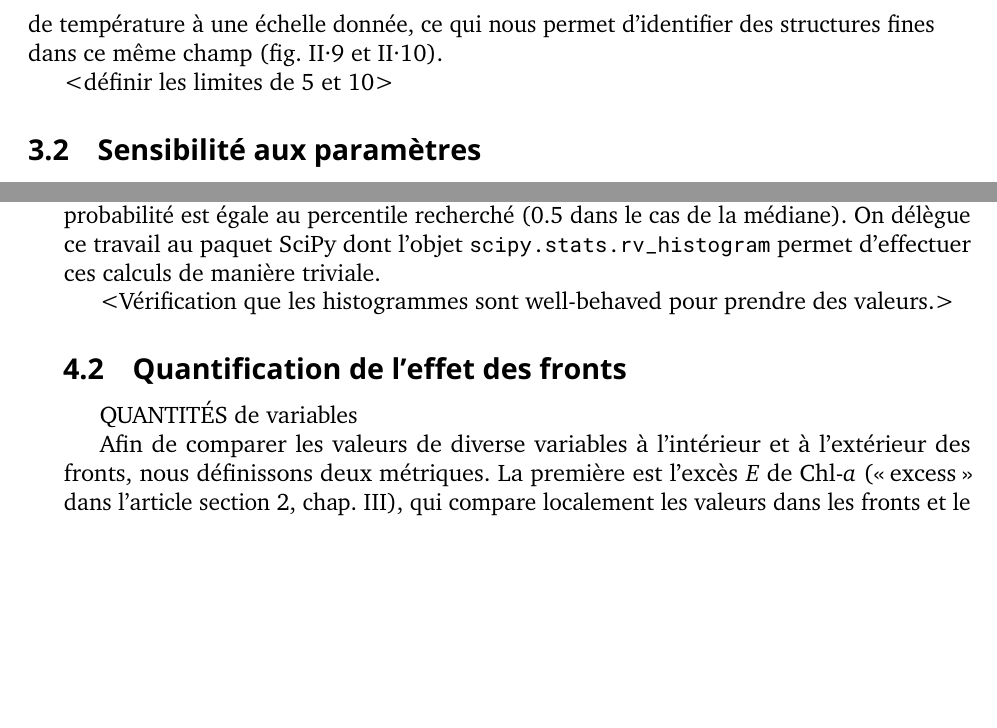
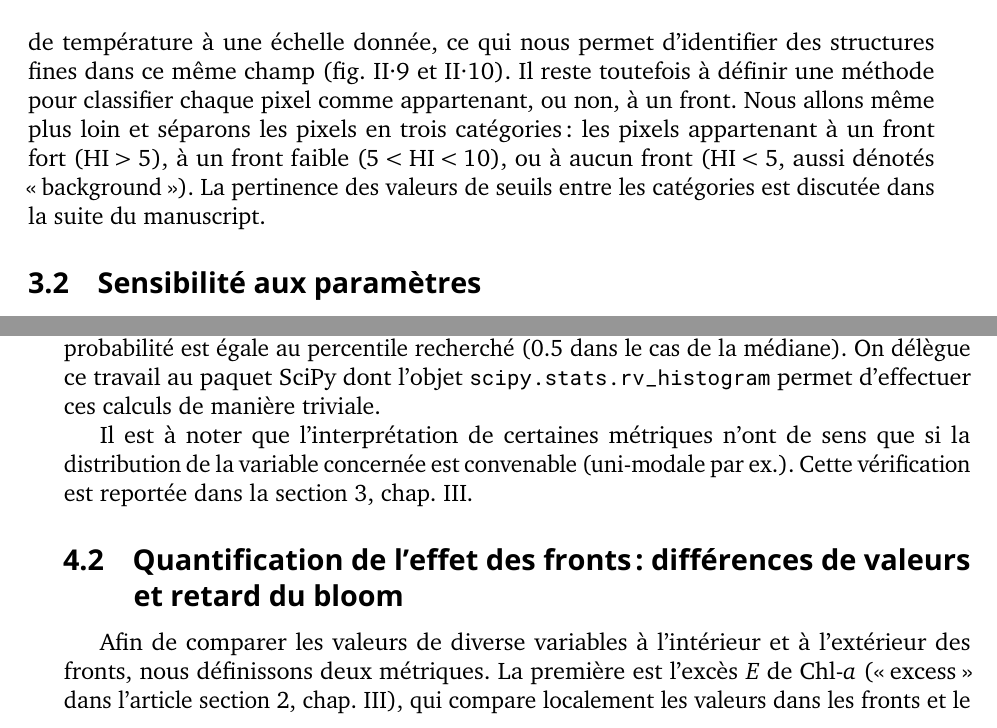
Before and after one commit to Descanonge/thesis, a LaTeX thesis (master.tex, which reads tex/méthodes.tex): two parts of pages 31 and 34 of 54 before the commit and two parts of pages 33 and 36 of 56 after it, joined at a grey line, cut so that both start at the same text, the shorter picture padded with empty space. Compiled offline with LuaLaTeX.

Commit message:
Up méthodes

```diff
--- a/tex/méthodes.tex
+++ b/tex/méthodes.tex
@@ -395,8 +395,9 @@ On peut donc enfin calculer le \ab{hi} avec:
 \end{equation}
 
 On obtient donc finalement un indice capable de quantifier l'hétérogénéité du champ de température à une échelle donnée, ce qui nous permet d'identifier des structures fines dans ce même champ~(\cref{fig:exemple-composantes,fig:exemples-fronts}).
-
-<définir les limites de 5 et 10>
+Il reste toutefois à définir une méthode pour classifier chaque pixel comme appartenant, ou non, à un front.
+Nous allons même plus loin et séparons les pixels en trois catégories: les pixels appartenant à un front fort (\(\am{hi} > 5\)), à un front faible (\(5 < \am{hi} < 10\)), ou à aucun front (\(\am{hi} < 5\), aussi dénotés \engquote{background}).
+La pertinence des valeurs de seuils entre les catégories est discutée dans la suite du manuscript.
 
 \begin{figure}
   \centering
@@ -478,12 +479,11 @@ pour ainsi obtenir une approximation de la densité de probabilité \(f\).
 On peut extraire de cette distribution notamment la médiane, ainsi que des percentiles divers en trouvant la valeur de \(x\) pour laquelle la somme cumulée de la densité de probabilité est égale au percentile recherché (0.5 dans le cas de la médiane).
 On délègue ce travail au paquet SciPy dont l'objet \glshref{rv_histogram} permet d'effectuer ces calculs de manière triviale.
 
-<Vérification que les histogrammes sont well-behaved pour prendre des valeurs.>
+Il est à noter que l'interprétation de certaines métriques n'ont de sens que si la distribution de la variable concernée est convenable (uni-modale \ab{par-ex}).
+Cette vérification est reportée dans la \cref{sec:complements-chl},~\cref*{chp:res-chl}.
 
-\subsection{Quantification de l'effet des fronts}
-\label{sec:extraction-surplus}
-
-QUANTITÉS de variables
+\subsection{Quantification de l'effet des fronts: différences de valeurs et retard du bloom}
+\label{sec:extraction-surplus-lag}
 
 Afin de comparer les valeurs de diverse variables à l'intérieur et à l'extérieur des fronts, nous définissons deux métriques.
 La première est l'excès~\ab{exces} de \ab{chl} (\guil{excess} dans l'article \cref{sec:article-bg}, \cref*{chp:res-chl}), qui compare localement les valeurs dans les fronts et le background. On le définit simplement comme la différence relative entre la médiane de \ab{chl} dans et hors des fronts:
```
Also changed, not shown: tex/méthodes.tex (13 more changed lines).
